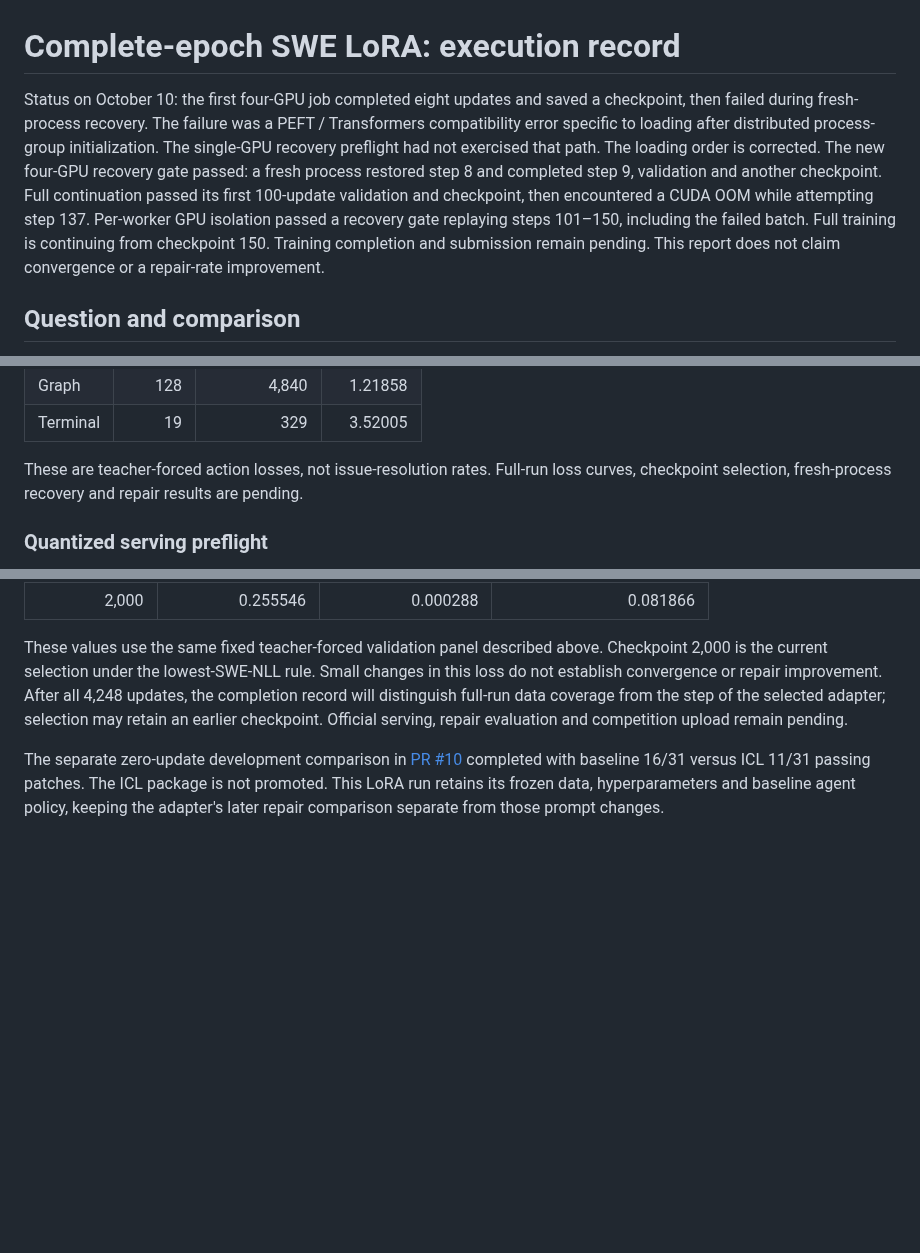
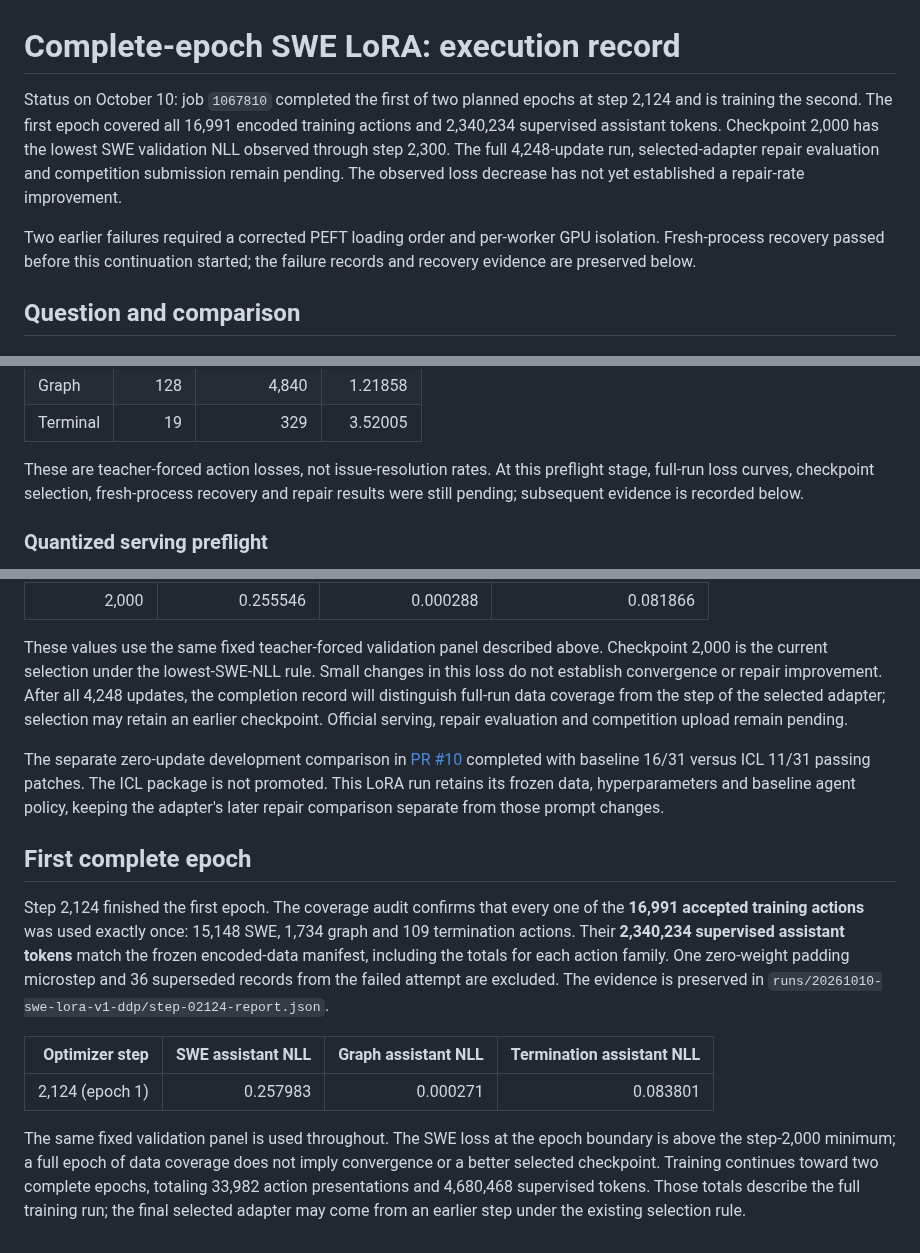
Before and after one commit to jwj1342/gemma-agent-lab, a Markdown page: docs/experiments/2026-10-09-swe-lora-v1.md, 3 parts joined by grey strips. Drawn GitHub-style; blank space fills up the shorter version.

Commit message:
Record complete first-epoch training coverage

```diff
--- a/docs/experiments/2026-10-09-swe-lora-v1.md
+++ b/docs/experiments/2026-10-09-swe-lora-v1.md
@@ -1,16 +1,15 @@
 # Complete-epoch SWE LoRA: execution record
 
-Status on October 10: the first four-GPU job completed eight updates and saved a
-checkpoint, then failed during fresh-process recovery. The failure was a PEFT /
-Transformers compatibility error specific to loading after distributed process-group
-initialization. The single-GPU recovery preflight had not exercised that path.
-The loading order is corrected. The new four-GPU recovery gate passed: a fresh
-process restored step 8 and completed step 9, validation and another checkpoint.
-Full continuation passed its first 100-update validation and checkpoint, then
-encountered a CUDA OOM while attempting step 137. Per-worker GPU isolation passed
-a recovery gate replaying steps 101–150, including the failed batch. Full training
-is continuing from checkpoint 150. Training completion and
-submission remain pending. This report does not claim convergence or a repair-rate improvement.
+Status on October 10: job `1067810` completed the first of two planned epochs at
+step 2,124 and is training the second. The first epoch covered all 16,991 encoded
+training actions and 2,340,234 supervised assistant tokens. Checkpoint 2,000 has
+the lowest SWE validation NLL observed through step 2,300. The full 4,248-update
+run, selected-adapter repair evaluation and competition submission remain pending.
+The observed loss decrease has not yet established a repair-rate improvement.
+
+Two earlier failures required a corrected PEFT loading order and per-worker GPU
+isolation. Fresh-process recovery passed before this continuation started; the
+failure records and recovery evidence are preserved below.
 
 ## Question and comparison
 
@@ -75,8 +74,9 @@ Before any update, the fixed validation panel measured these token-weighted NLLs
 | Graph | 128 | 4,840 | 1.21858 |
 | Terminal | 19 | 329 | 3.52005 |
 
-These are teacher-forced action losses, not issue-resolution rates. Full-run loss
-curves, checkpoint selection, fresh-process recovery and repair results are pending.
+These are teacher-forced action losses, not issue-resolution rates. At this
+preflight stage, full-run loss curves, checkpoint selection, fresh-process recovery
+and repair results were still pending; subsequent evidence is recorded below.
 
 ### Quantized serving preflight
 
@@ -301,3 +301,24 @@ The separate zero-update development comparison in
 16/31 versus ICL 11/31 passing patches. The ICL package is not promoted. This LoRA
 run retains its frozen data, hyperparameters and baseline agent policy, keeping
 the adapter's later repair comparison separate from those prompt changes.
+
+## First complete epoch
+
+Step 2,124 finished the first epoch. The coverage audit confirms that every one of
+the **16,991 accepted training actions** was used exactly once: 15,148 SWE, 1,734
+graph and 109 termination actions. Their **2,340,234 supervised assistant tokens**
+match the frozen encoded-data manifest, including the totals for each action
+family. One zero-weight padding microstep and 36 superseded records from the
+failed attempt are excluded. The evidence is preserved in
+`runs/20261010-swe-lora-v1-ddp/step-02124-report.json`.
+
+| Optimizer step | SWE assistant NLL | Graph assistant NLL | Termination assistant NLL |
+| ---: | ---: | ---: | ---: |
+| 2,124 (epoch 1) | 0.257983 | 0.000271 | 0.083801 |
+
+The same fixed validation panel is used throughout. The SWE loss at the epoch
+boundary is above the step-2,000 minimum; a full epoch of data coverage does not
+imply convergence or a better selected checkpoint. Training continues toward two
+complete epochs, totaling 33,982 action presentations and 4,680,468 supervised
+tokens. Those totals describe the full training run; the final selected adapter
+may come from an earlier step under the existing selection rule.
```
